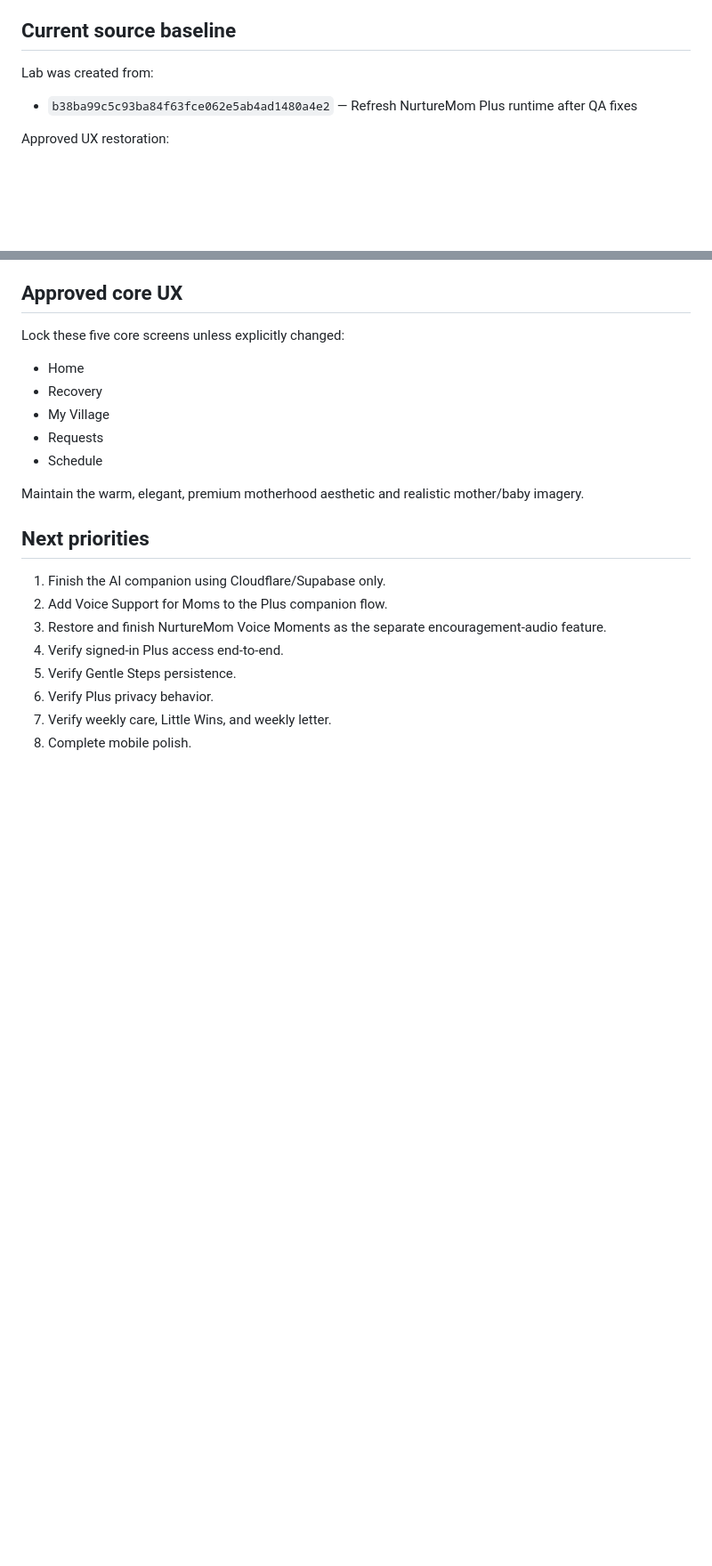
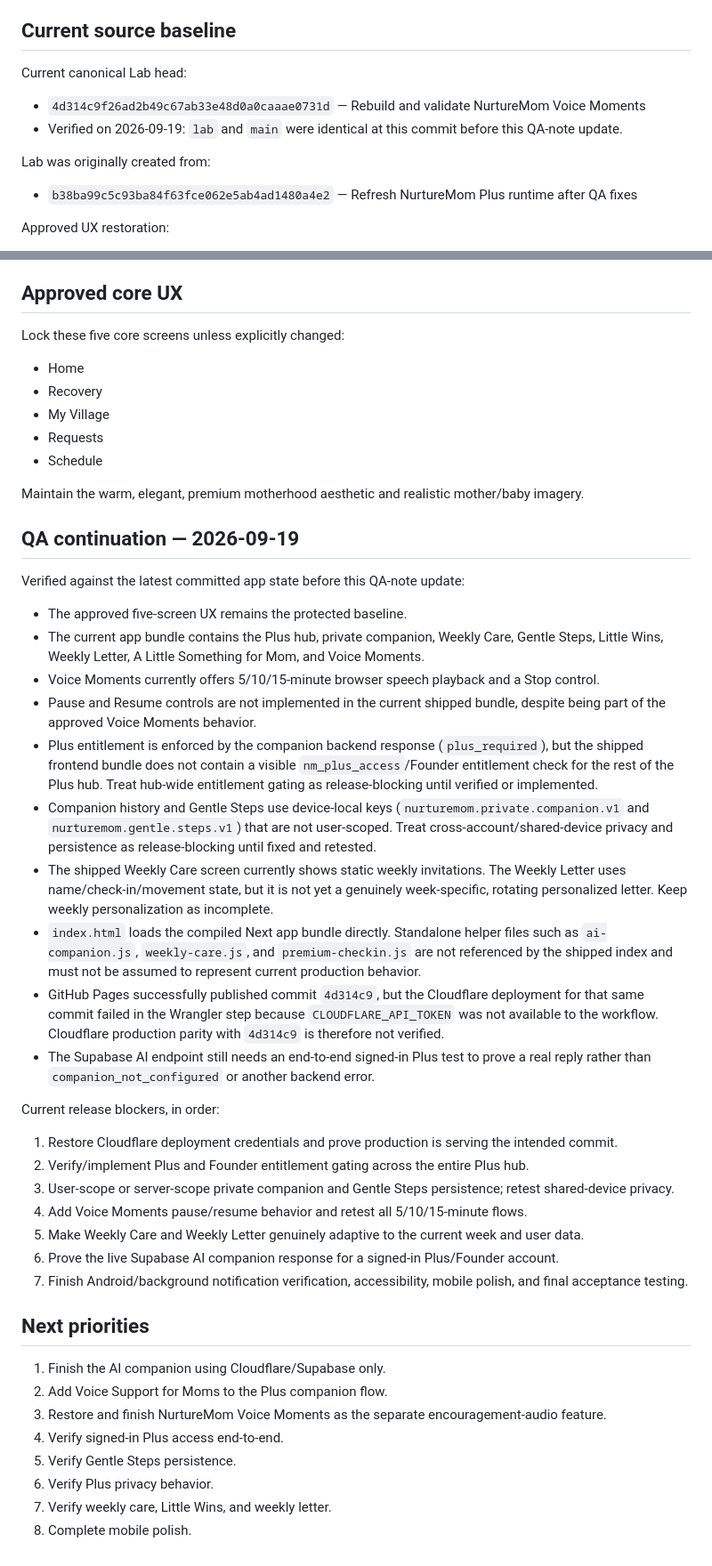
Before and after one commit to ayo-adeloye/Nurturemom., a Markdown page: NURTUREMOM_LAB_STATE.md, 2 parts joined by grey strips. Shown at 89% size. GitHub-like rendering; blank space fills up the shorter version.

Commit message:
Save 2026-09-19 NurtureMom Plus QA continuation

```diff
--- a/NURTUREMOM_LAB_STATE.md
+++ b/NURTUREMOM_LAB_STATE.md
@@ -29,7 +29,11 @@ NurtureMom does NOT use AppDeploy.
 
 ## Current source baseline
 
-Lab was created from:
+Current canonical Lab head:
+- `4d314c9f26ad2b49c67ab33e48d0a0caaae0731d` — Rebuild and validate NurtureMom Voice Moments
+- Verified on 2026-09-19: `lab` and `main` were identical at this commit before this QA-note update.
+
+Lab was originally created from:
 - `b38ba99c5c93ba84f63fce062e5ab4ad1480a4e2` — Refresh NurtureMom Plus runtime after QA fixes
 
 Approved UX restoration:
@@ -92,6 +96,30 @@ Lock these five core screens unless explicitly changed:
 
 Maintain the warm, elegant, premium motherhood aesthetic and realistic mother/baby imagery.
 
+
+## QA continuation — 2026-09-19
+
+Verified against the latest committed app state before this QA-note update:
+- The approved five-screen UX remains the protected baseline.
+- The current app bundle contains the Plus hub, private companion, Weekly Care, Gentle Steps, Little Wins, Weekly Letter, A Little Something for Mom, and Voice Moments.
+- Voice Moments currently offers 5/10/15-minute browser speech playback and a Stop control.
+- Pause and Resume controls are not implemented in the current shipped bundle, despite being part of the approved Voice Moments behavior.
+- Plus entitlement is enforced by the companion backend response (`plus_required`), but the shipped frontend bundle does not contain a visible `nm_plus_access`/Founder entitlement check for the rest of the Plus hub. Treat hub-wide entitlement gating as release-blocking until verified or implemented.
+- Companion history and Gentle Steps use device-local keys (`nurturemom.private.companion.v1` and `nurturemom.gentle.steps.v1`) that are not user-scoped. Treat cross-account/shared-device privacy and persistence as release-blocking until fixed and retested.
+- The shipped Weekly Care screen currently shows static weekly invitations. The Weekly Letter uses name/check-in/movement state, but it is not yet a genuinely week-specific, rotating personalized letter. Keep weekly personalization as incomplete.
+- `index.html` loads the compiled Next app bundle directly. Standalone helper files such as `ai-companion.js`, `weekly-care.js`, and `premium-checkin.js` are not referenced by the shipped index and must not be assumed to represent current production behavior.
+- GitHub Pages successfully published commit `4d314c9`, but the Cloudflare deployment for that same commit failed in the Wrangler step because `CLOUDFLARE_API_TOKEN` was not available to the workflow. Cloudflare production parity with `4d314c9` is therefore not verified.
+- The Supabase AI endpoint still needs an end-to-end signed-in Plus test to prove a real reply rather than `companion_not_configured` or another backend error.
+
+Current release blockers, in order:
+1. Restore Cloudflare deployment credentials and prove production is serving the intended commit.
+2. Verify/implement Plus and Founder entitlement gating across the entire Plus hub.
+3. User-scope or server-scope private companion and Gentle Steps persistence; retest shared-device privacy.
+4. Add Voice Moments pause/resume behavior and retest all 5/10/15-minute flows.
+5. Make Weekly Care and Weekly Letter genuinely adaptive to the current week and user data.
+6. Prove the live Supabase AI companion response for a signed-in Plus/Founder account.
+7. Finish Android/background notification verification, accessibility, mobile polish, and final acceptance testing.
+
 ## Next priorities
 
 1. Finish the AI companion using Cloudflare/Supabase only.
```
Also changed, not shown: other parts of NURTUREMOM_LAB_STATE.md (+1 -1 lines).
